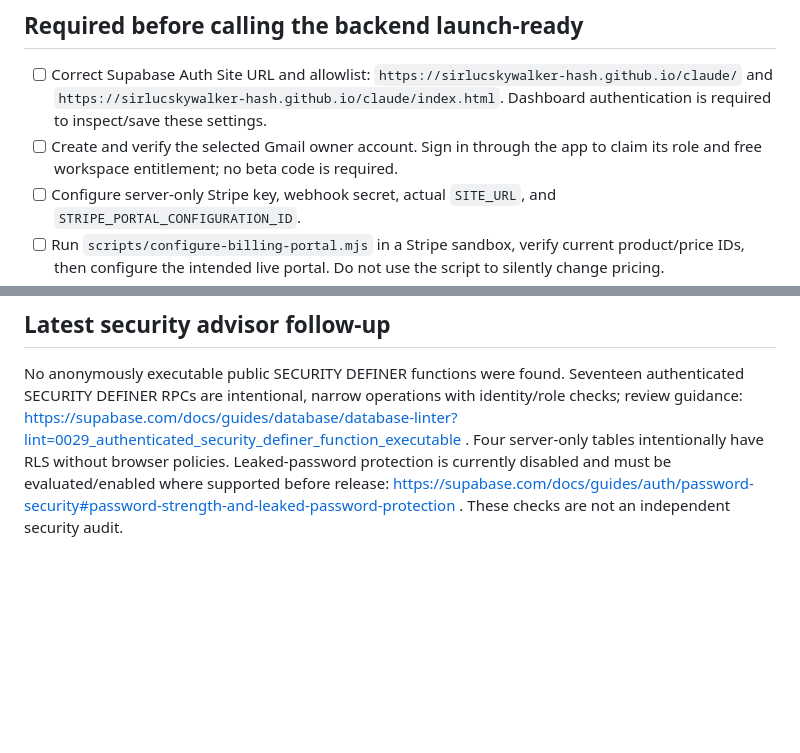
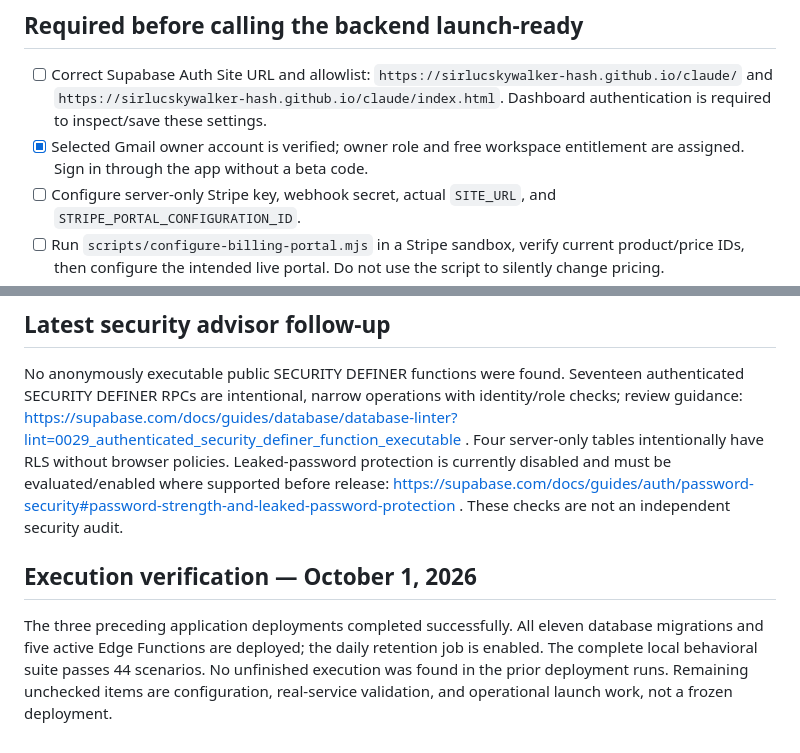
Before and after one commit to sirlucskywalker-hash/claude, a Markdown page: docs/BACKEND_LAUNCH_CHECKLIST.md, 2 parts joined by grey strips. Drawn GitHub-style; blank space fills up the shorter version.

Commit message:
docs: reconcile completed owner setup and backend execution checks

```diff
--- a/docs/BACKEND_LAUNCH_CHECKLIST.md
+++ b/docs/BACKEND_LAUNCH_CHECKLIST.md
@@ -20,7 +20,7 @@ The backend code is implemented for the current web beta. Paid launch and lifecy
 
 ## Required before calling the backend launch-ready
 - [ ] Correct Supabase Auth Site URL and allowlist: `https://sirlucskywalker-hash.github.io/claude/` and `https://sirlucskywalker-hash.github.io/claude/index.html`. Dashboard authentication is required to inspect/save these settings.
-- [ ] Create and verify the selected Gmail owner account. Sign in through the app to claim its role and free workspace entitlement; no beta code is required.
+- [x] Selected Gmail owner account is verified; owner role and free workspace entitlement are assigned. Sign in through the app without a beta code.
 - [ ] Configure server-only Stripe key, webhook secret, actual `SITE_URL`, and `STRIPE_PORTAL_CONFIGURATION_ID`.
 - [ ] Run `scripts/configure-billing-portal.mjs` in a Stripe sandbox, verify current product/price IDs, then configure the intended live portal. Do not use the script to silently change pricing.
 - [ ] Register the Stripe webhook and run sandbox purchase, renewal, retry, cancellation, downgrade, upgrade/proration and payment-failure checks. Confirm no duplicate charge or access grant.
@@ -39,3 +39,6 @@ Paid enrollment stays closed until the billing checks pass. Existing Founding pr
 
 ## Latest security advisor follow-up
 No anonymously executable public SECURITY DEFINER functions were found. Seventeen authenticated SECURITY DEFINER RPCs are intentional, narrow operations with identity/role checks; review guidance: https://supabase.com/docs/guides/database/database-linter?lint=0029_authenticated_security_definer_function_executable . Four server-only tables intentionally have RLS without browser policies. Leaked-password protection is currently disabled and must be evaluated/enabled where supported before release: https://supabase.com/docs/guides/auth/password-security#password-strength-and-leaked-password-protection . These checks are not an independent security audit.
+
+## Execution verification — October 1, 2026
+The three preceding application deployments completed successfully. All eleven database migrations and five active Edge Functions are deployed; the daily retention job is enabled. The complete local behavioral suite passes 44 scenarios. No unfinished execution was found in the prior deployment runs. Remaining unchecked items are configuration, real-service validation, and operational launch work, not a frozen deployment.
```
